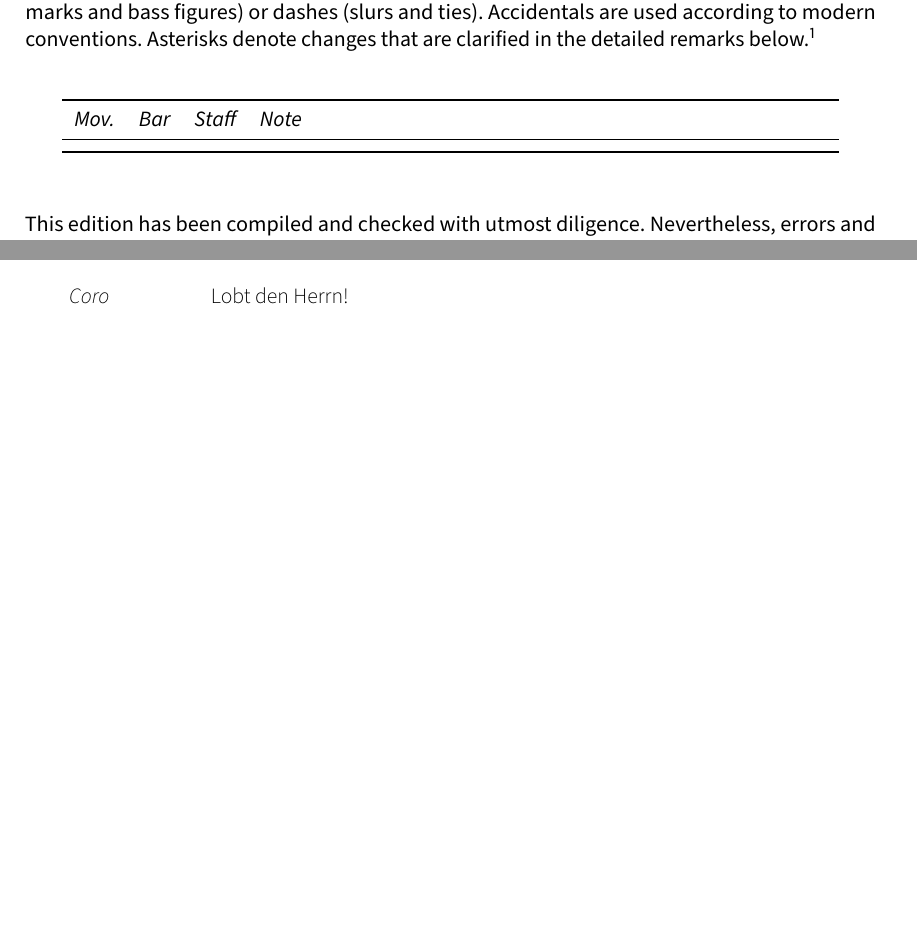
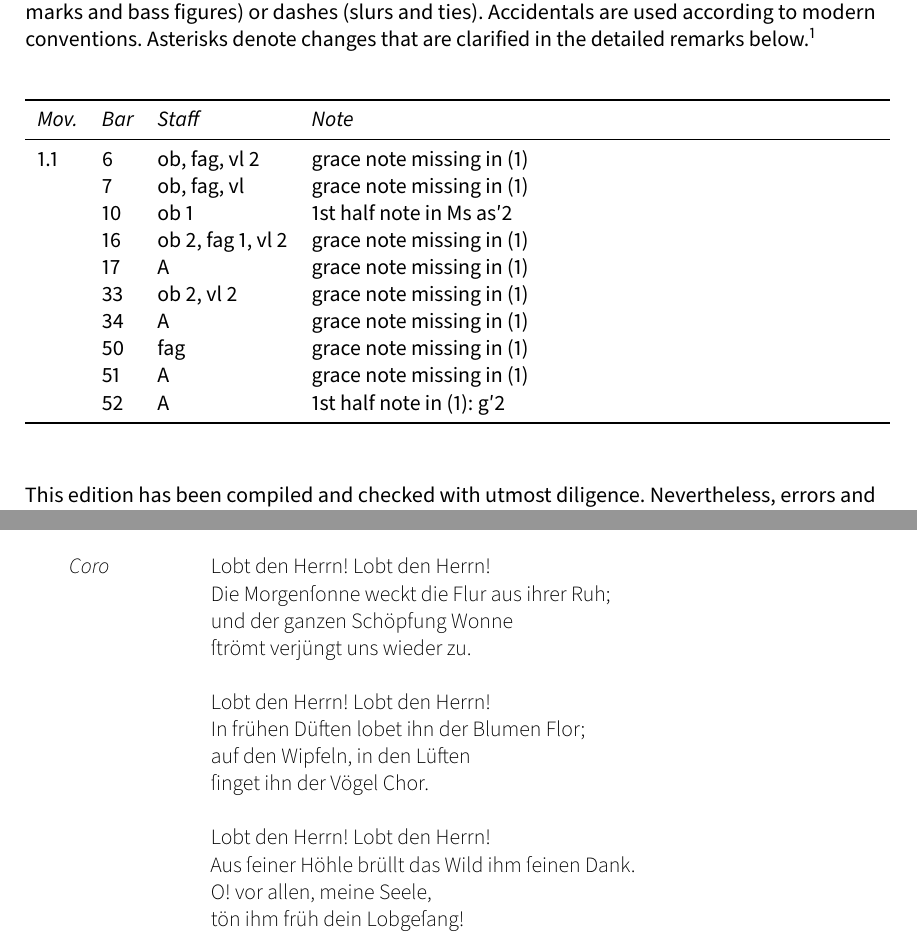
Before and after one commit to edition-esser-skala/rolle-der-tod-abels-WacR-I-7, a LaTeX document (front_matter/critical_report.tex): two parts of pages 3 and 5 of 6, joined at a grey line, cut so that both start at the same text, the shorter picture padded with empty space. Compiled offline with LuaLaTeX; a missing font is replaced by an installed copy or a similar font.

Commit message:
lobt den herrn

```diff
--- a/front_matter/critical_report.tex
+++ b/front_matter/critical_report.tex
@@ -277,7 +277,16 @@ In general, this edition closely follows the manuscripts. Any changes that were
   \toprule
   \itshape Mov. & \itshape Bar & \itshape Staff & \itshape Note \\
   \midrule \endhead
-
+  1.1 & 6  & ob, fag, vl 2 & grace note missing in (1) \\
+      & 7  & ob, fag, vl & grace note missing in (1) \\
+      & 10 & ob 1        & 1st half note in Ms as′2 \\
+      & 16 & ob 2, fag 1, vl 2 & grace note missing in (1) \\
+      & 17 & A           & grace note missing in (1) \\
+      & 33 & ob 2, vl 2  & grace note missing in (1) \\
+      & 34 & A           & grace note missing in (1) \\
+      & 50 & fag         & grace note missing in (1) \\
+      & 51 & A           & grace note missing in (1) \\
+      & 52 & A           & 1st half note in (1): g′2 \\
   \bottomrule
 \end{longtable}
 
@@ -296,8 +305,21 @@ Wolfgang Esser-Skala}
 \lyrefsection{lobtden}
 
 \begin{description}
- \item[Coro]
- Lobt den Herrn!
+  \item[Coro]
+  Lobt den Herrn! Lobt den Herrn!\\
+  Die Morgenſonne weckt die Flur aus ihrer Ruh;\\
+  und der ganzen Schöpfung Wonne\\
+  ſtrömt verjüngt uns wieder zu.\\
+  ~\\
+  Lobt den Herrn! Lobt den Herrn!\\
+  In frühen Düften lobet ihn der Blumen Flor;\\
+  auf den Wipfeln, in den Lüften\\
+  ſinget ihn der Vögel Chor.\\
+  ~\\
+  Lobt den Herrn! Lobt den Herrn!\\
+  Aus ſeiner Höhle brüllt das Wild ihm ſeinen Dank.\\
+  O! vor allen, meine Seele,\\
+  tön ihm früh dein Lobgeſang!
 \end{description}
 
 \cleardoublepage
```
Also changed, not shown: 13 other files.
